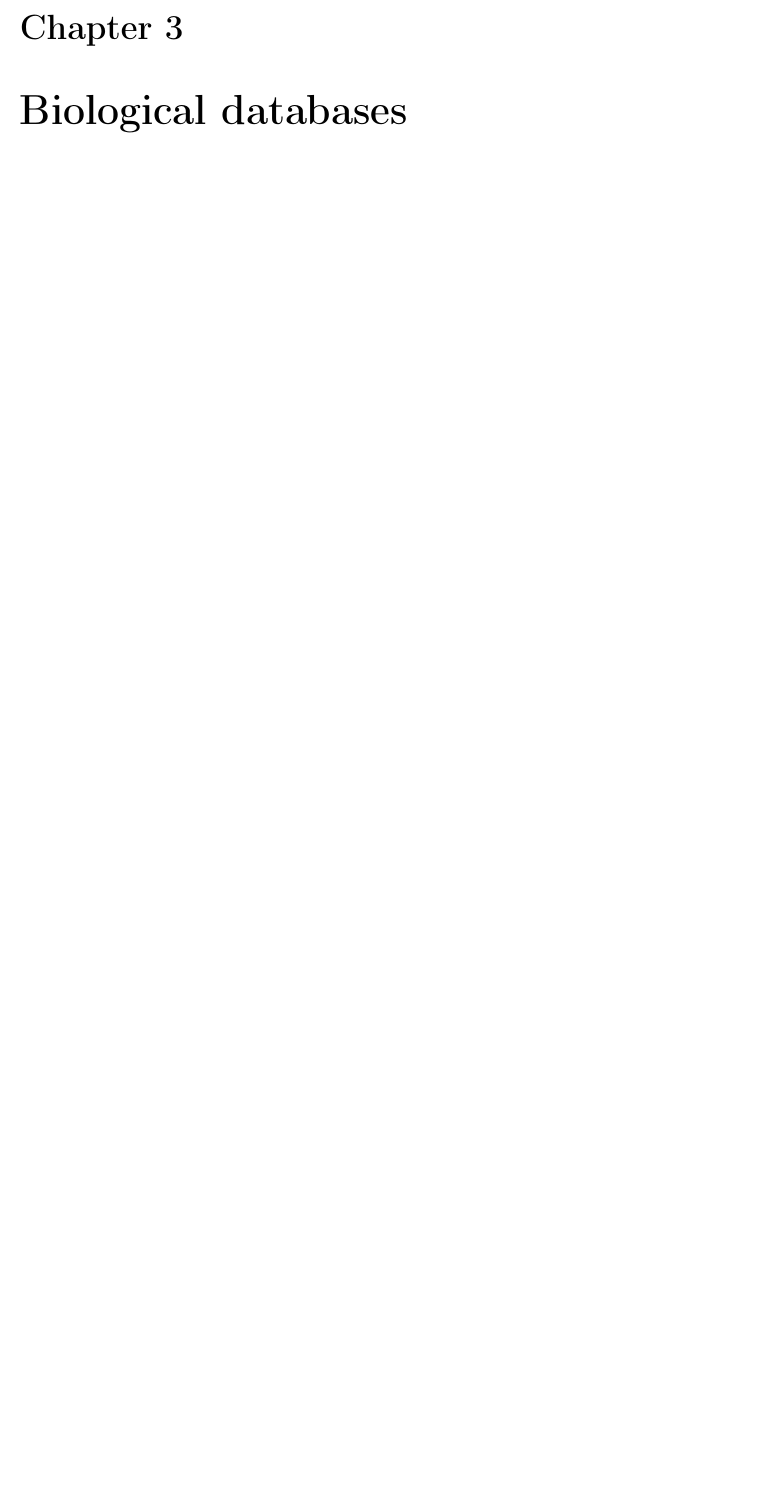
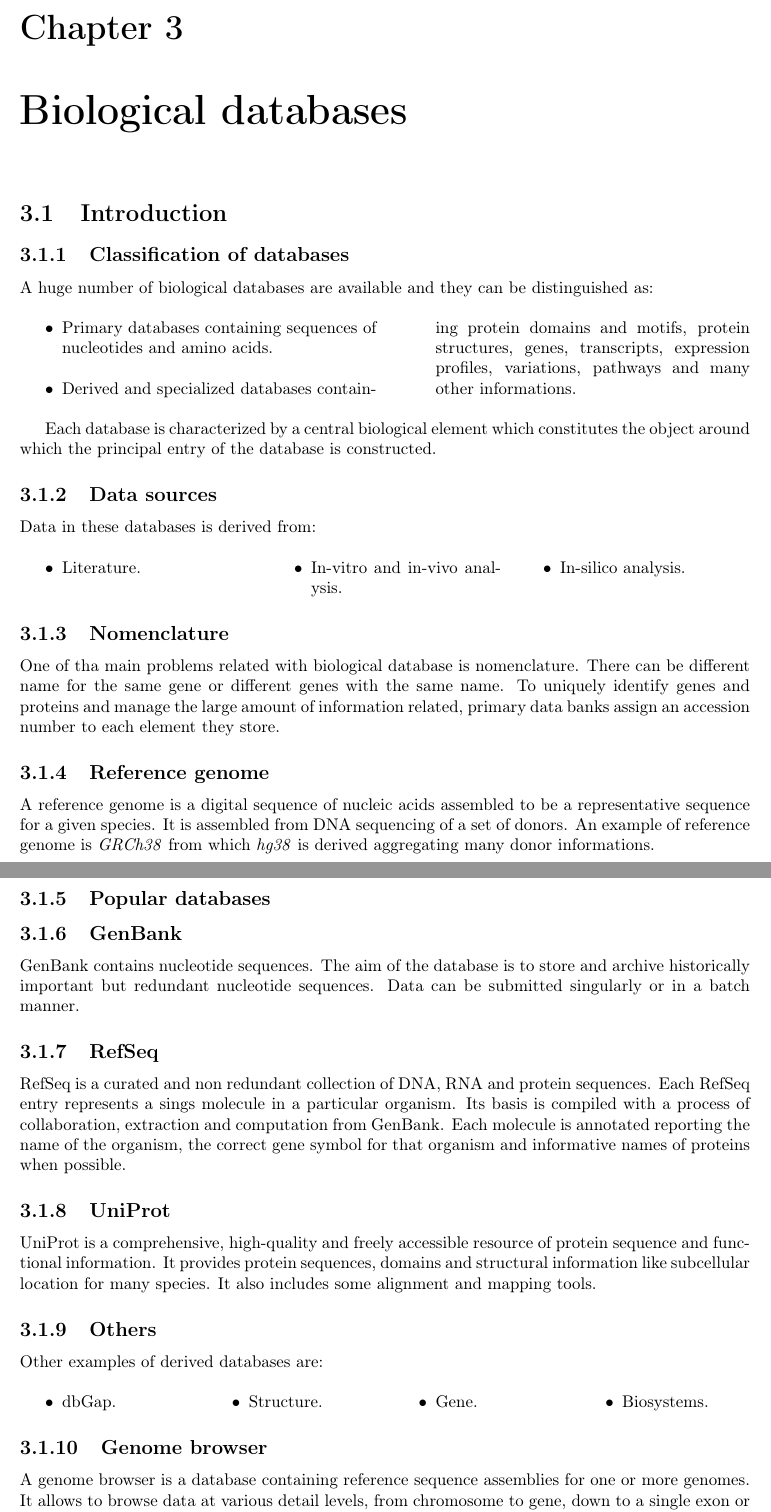
Before and after one commit to Elisshaze/bioinformatic-resources, a LaTeX thesis (principal.tex, which reads chapters/03/biological-databases.tex): part of page 7 of 12 before the commit and two parts of pages 8 and 9 of 15 after it, the two joined at a grey line, cut so that both start at the same text, the shorter picture padded with empty space. Compiled offline with pdfLaTeX.

Commit message:
Chapter 3 databases done

```diff
--- a/chapters/03/biological-databases.tex
+++ b/chapters/03/biological-databases.tex
@@ -1 +1,71 @@
+\graphicspath{{chapters/03/images}}
 \chapter{Biological databases}
+
+\section{Introduction}
+
+	\subsection{Classification of databases}
+	A huge number of biological databases are available and they can be distinguished as:
+
+	\begin{multicols}{2}
+		\begin{itemize}
+			\item Primary databases containing sequences of nucleotides and amino acids.
+			\item Derived and specialized databases containing protein domains and motifs, protein structures, genes, transcripts, expression profiles, variations, pathways and many other informations.
+		\end{itemize}
+	\end{multicols}
+
+	Each database is characterized by a central biological element which constitutes the object around which the principal entry of the database is constructed.
+
+	\subsection{Data sources}
+	Data in these databases is derived from:
+
+	\begin{multicols}{3}
+		\begin{itemize}
+			\item Literature.
+			\item In-vitro and in-vivo analysis.
+			\item In-silico analysis.
+		\end{itemize}
+	\end{multicols}
+
+	\subsection{Nomenclature}
+	One of tha main problems related with biological database is nomenclature.
+	There can be different name for the same gene or different genes with the same name.
+	To uniquely identify genes and proteins and manage the large amount of information related, primary data banks assign an accession number to each element they store.
+
+	\subsection{Reference genome}
+	A reference genome is a digital sequence of nucleic acids assembled to be a representative sequence for a given species.
+	It is assembled from DNA sequencing of a set of donors.
+	An example of reference genome is \emph{GRCh38} from which \emph{hg38} is derived aggregating many donor informations.
+
+\subsection{Popular databases}
+
+	\subsection{GenBank}
+	GenBank contains nucleotide sequences.
+	The aim of the database is to store and archive historically important but redundant nucleotide sequences.
+	Data can be submitted singularly or in a batch manner.
+
+	\subsection{RefSeq}
+	RefSeq is a curated and non redundant collection of DNA, RNA and protein sequences.
+	Each RefSeq entry represents a sings molecule in a particular organism.
+	Its basis is compiled with a process of collaboration, extraction and computation from GenBank.
+	Each molecule is annotated reporting the name of the organism, the correct gene symbol for that organism and informative names of proteins when possible.
+
+	\subsection{UniProt}
+	UniProt is a comprehensive, high-quality and freely accessible resource of protein sequence and functional information.
+	It provides protein sequences, domains and structural information like subcellular location for many species.
+	It also includes some alignment and mapping tools.
+
+	\subsection{Others}
+	Other examples of derived databases are:
+
+	\begin{multicols}{4}
+		\begin{itemize}
+			\item dbGap.
+			\item Structure.
+			\item Gene.
+			\item Biosystems.
+		\end{itemize}
+	\end{multicols}
+
+	\subsection{Genome browser}
+	A genome browser is a database containing reference sequence assemblies for one or more genomes.
+	It allows to browse data at various detail levels, from chromosome to gene, down to a single exon or intron.
```
Also changed, not shown: chapters/03/biological-databases.tex (30 more changed lines), 5 other files.
